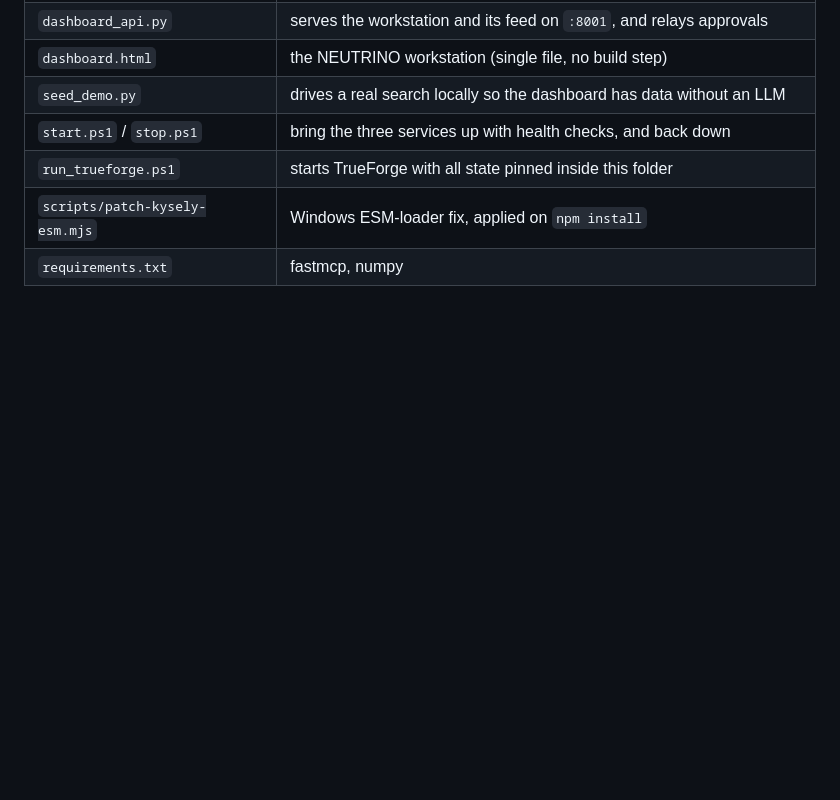
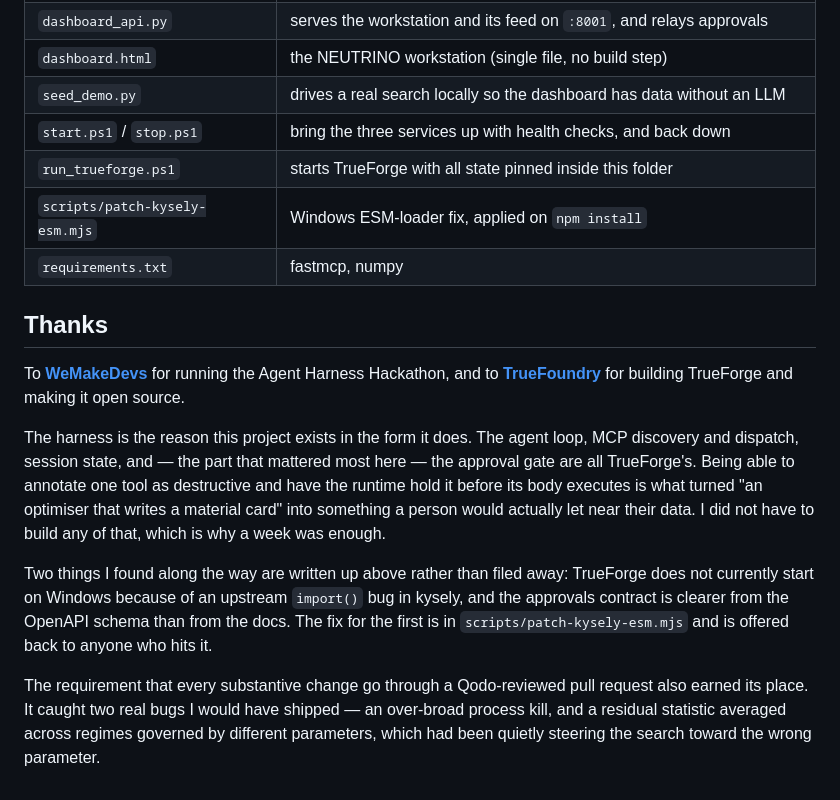
Before and after one commit to junilabs-dev/sma-calibration-agent, a Markdown page: README.md, the part around the change. Rendered like a GitHub page; blank space fills up the shorter version.

Commit message:
Thank the organisers, and say what the harness actually saved
Names what TrueForge provided rather than thanking it in the abstract: the
agent loop, MCP discovery and dispatch, session state, and the approval gate
that holds a destructive tool before its body runs -- which is the difference
between an optimiser that writes a material card and something a person would
let near their data.

Also credits the Qodo review requirement with the two bugs it caught that would
otherwise have shipped, and points at the upstream Windows fix for anyone who
hits the same wall.

Co-Authored-By: Claude Opus 5 <noreply@anthropic.com>

```diff
--- a/README.md
+++ b/README.md
@@ -575,3 +575,29 @@ data and commit the result once you're confident in it."* Then watch it call
 | `run_trueforge.ps1` | starts TrueForge with all state pinned inside this folder |
 | `scripts/patch-kysely-esm.mjs` | Windows ESM-loader fix, applied on `npm install` |
 | `requirements.txt` | fastmcp, numpy |
+
+## Thanks
+
+To **[WeMakeDevs](https://www.wemakedevs.org)** for running the Agent Harness
+Hackathon, and to **[TrueFoundry](https://trueforge.dev)** for building TrueForge
+and making it open source.
+
+The harness is the reason this project exists in the form it does. The agent
+loop, MCP discovery and dispatch, session state, and — the part that mattered
+most here — the approval gate are all TrueForge's. Being able to annotate one
+tool as destructive and have the runtime hold it before its body executes is
+what turned "an optimiser that writes a material card" into something a person
+would actually let near their data. I did not have to build any of that, which
+is why a week was enough.
+
+Two things I found along the way are written up above rather than filed away:
+TrueForge does not currently start on Windows because of an upstream `import()`
+bug in kysely, and the approvals contract is clearer from the OpenAPI schema
+than from the docs. The fix for the first is in `scripts/patch-kysely-esm.mjs`
+and is offered back to anyone who hits it.
+
+The requirement that every substantive change go through a Qodo-reviewed pull
+request also earned its place. It caught two real bugs I would have shipped — an
+over-broad process kill, and a residual statistic averaged across regimes
+governed by different parameters, which had been quietly steering the search
+toward the wrong parameter.
```
